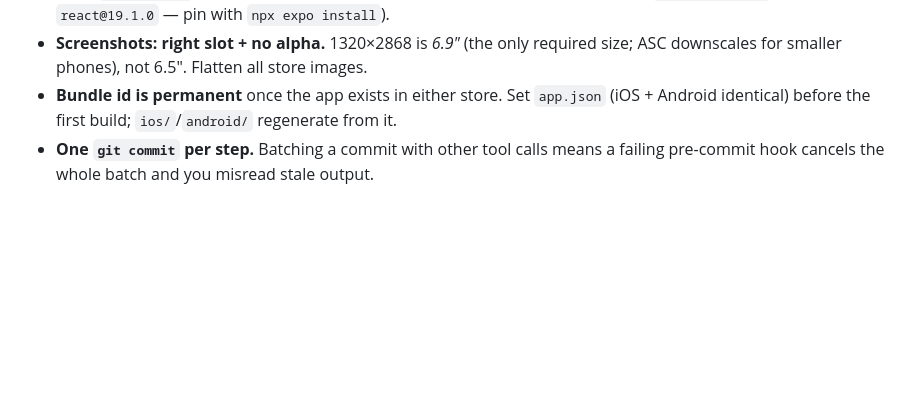
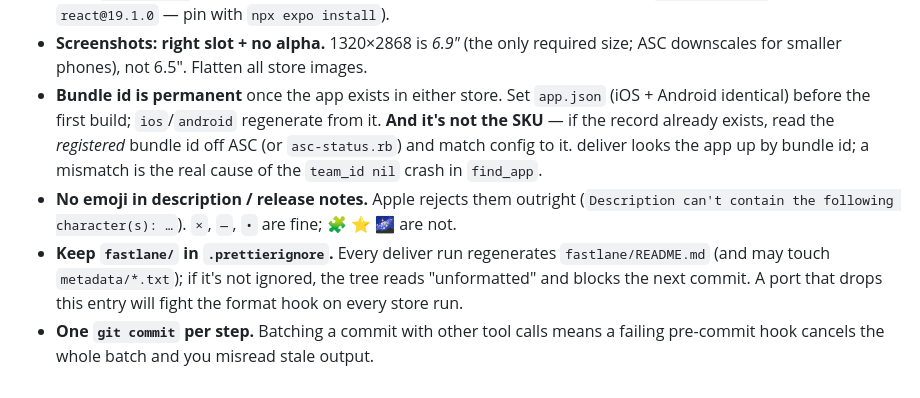
Before and after one commit to al308/AppSkeleton, a Markdown page: docs/LESSONS.md, the part around the change. Drawn GitHub-style; blank space fills up the shorter version.

Commit message:
docs(lessons): add bundle-id≠SKU, no-emoji, and prettier-ignore-fastlane traps
Three more hard-won from the Stellarblox iOS submission, promoted from the
playbook into the curated cross-cutting lessons list.

Co-Authored-By: Claude Opus 4.8 <noreply@anthropic.com>

```diff
--- a/docs/LESSONS.md
+++ b/docs/LESSONS.md
@@ -103,7 +103,17 @@ Operational detail lives in [STORE_PLAYBOOK.md](./STORE_PLAYBOOK.md); the traps:
 - **Screenshots: right slot + no alpha.** 1320×2868 is *6.9"* (the only required
   size; ASC downscales for smaller phones), not 6.5". Flatten all store images.
 - **Bundle id is permanent** once the app exists in either store. Set `app.json`
-  (iOS + Android identical) before the first build; `ios/`/`android/` regenerate
-  from it.
+  (iOS + Android identical) before the first build; `ios`/`android` regenerate
+  from it. **And it's not the SKU** — if the record already exists, read the
+  *registered* bundle id off ASC (or `asc-status.rb`) and match config to it.
+  deliver looks the app up by bundle id; a mismatch is the real cause of the
+  `team_id nil` crash in `find_app`.
+- **No emoji in description / release notes.** Apple rejects them outright
+  (`Description can't contain the following character(s): …`). `×`, `—`, `•` are
+  fine; 🧩 ⭐ 🌌 are not.
+- **Keep `fastlane/` in `.prettierignore`.** Every deliver run regenerates
+  `fastlane/README.md` (and may touch `metadata/*.txt`); if it's not ignored, the
+  tree reads "unformatted" and blocks the next commit. A port that drops this
+  entry will fight the format hook on every store run.
 - **One `git commit` per step.** Batching a commit with other tool calls means a
   failing pre-commit hook cancels the whole batch and you misread stale output.
```
